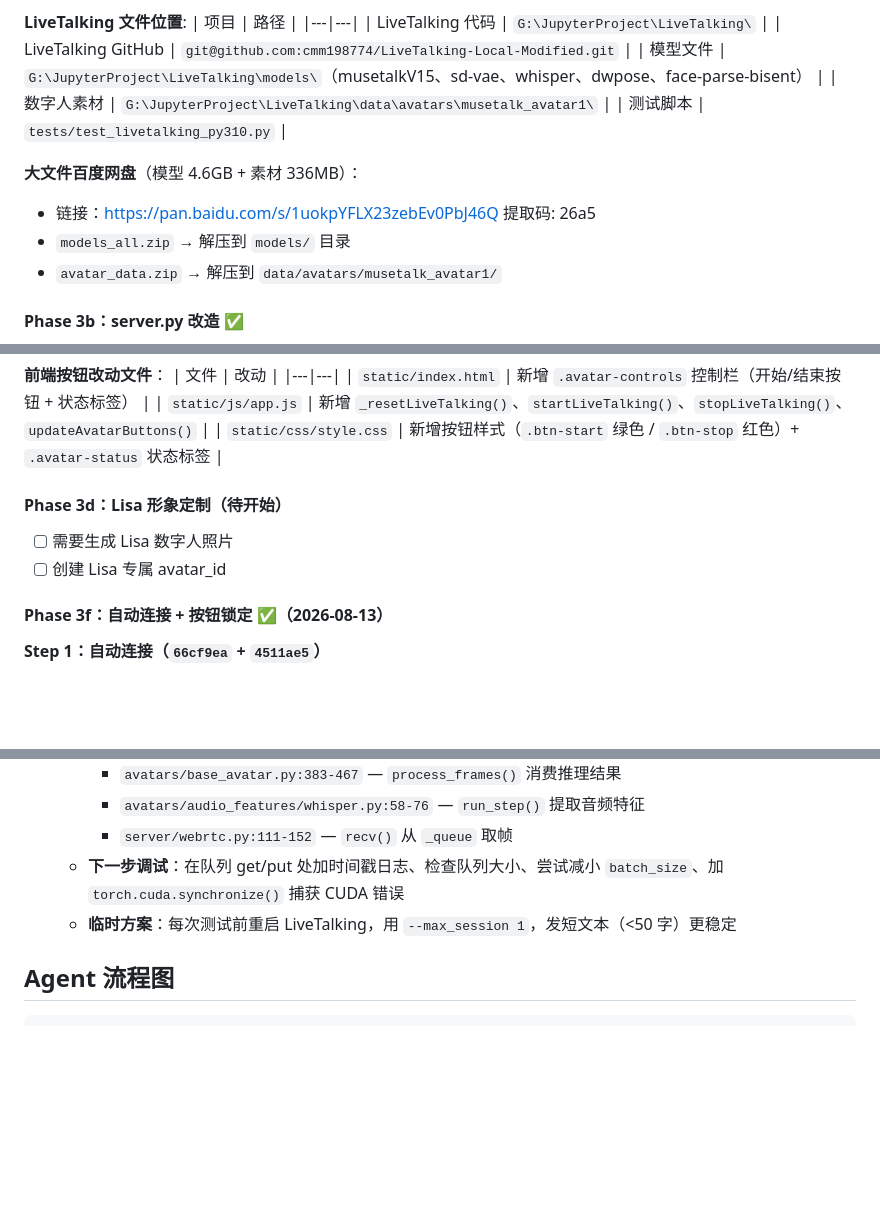
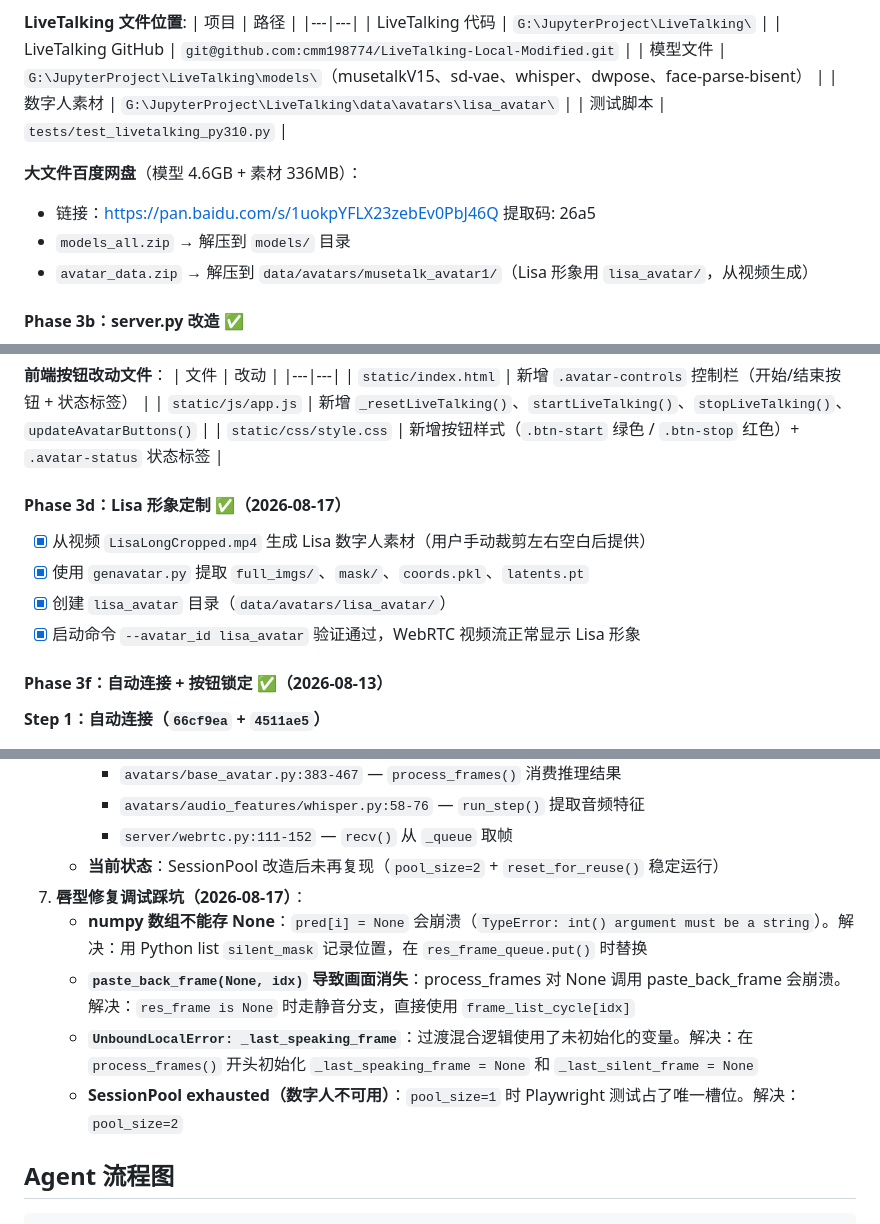
Before and after one commit to cmm198774/AI-visualization-bot, a Markdown page: CLAUDE.md, 3 parts joined by grey strips. GitHub-like rendering; blank space fills up the shorter version.

````diff
--- a/CLAUDE.md
+++ b/CLAUDE.md
@@ -77,13 +77,13 @@
 | LiveTalking 代码 | `G:\JupyterProject\LiveTalking\` |
 | LiveTalking GitHub | `git@github.com:cmm198774/LiveTalking-Local-Modified.git` |
 | 模型文件 | `G:\JupyterProject\LiveTalking\models\`（musetalkV15、sd-vae、whisper、dwpose、face-parse-bisent） |
-| 数字人素材 | `G:\JupyterProject\LiveTalking\data\avatars\musetalk_avatar1\` |
+| 数字人素材 | `G:\JupyterProject\LiveTalking\data\avatars\lisa_avatar\` |
 | 测试脚本 | `tests/test_livetalking_py310.py` |
 
 **大文件百度网盘**（模型 4.6GB + 素材 336MB）：
 - 链接：https://pan.baidu.com/s/1uokpYFLX23zebEv0PbJ46Q 提取码: 26a5
 - `models_all.zip` → 解压到 `models/` 目录
-- `avatar_data.zip` → 解压到 `data/avatars/musetalk_avatar1/`
+- `avatar_data.zip` → 解压到 `data/avatars/musetalk_avatar1/`（Lisa 形象用 `lisa_avatar/`，从视频生成）
 
 #### Phase 3b：server.py 改造 ✅
 - [x] 移除 edge-tts 相关代码（删除 tts_client.py、sentence_splitter.py）
@@ -112,9 +112,11 @@
 | `static/js/app.js` | 新增 `_resetLiveTalking()`、`startLiveTalking()`、`stopLiveTalking()`、`updateAvatarButtons()` |
 | `static/css/style.css` | 新增按钮样式（`.btn-start` 绿色 / `.btn-stop` 红色）+ `.avatar-status` 状态标签 |
 
-#### Phase 3d：Lisa 形象定制（待开始）
-- [ ] 需要生成 Lisa 数字人照片
-- [ ] 创建 Lisa 专属 avatar_id
+#### Phase 3d：Lisa 形象定制 ✅（2026-08-17）
+- [x] 从视频 `LisaLongCropped.mp4` 生成 Lisa 数字人素材（用户手动裁剪左右空白后提供）
+- [x] 使用 `genavatar.py` 提取 `full_imgs/`、`mask/`、`coords.pkl`、`latents.pt`
+- [x] 创建 `lisa_avatar` 目录（`data/avatars/lisa_avatar/`）
+- [x] 启动命令 `--avatar_id lisa_avatar` 验证通过，WebRTC 视频流正常显示 Lisa 形象
 
 #### Phase 3f：自动连接 + 按钮锁定 ✅（2026-08-13）
 
@@ -378,8 +406,12 @@ conda run -n py310 python server.py
      - `avatars/base_avatar.py:383-467` — `process_frames()` 消费推理结果
      - `avatars/audio_features/whisper.py:58-76` — `run_step()` 提取音频特征
      - `server/webrtc.py:111-152` — `recv()` 从 `_queue` 取帧
-   - **下一步调试**：在队列 get/put 处加时间戳日志、检查队列大小、尝试减小 `batch_size`、加 `torch.cuda.synchronize()` 捕获 CUDA 错误
-   - **临时方案**：每次测试前重启 LiveTalking，用 `--max_session 1`，发短文本（<50 字）更稳定
+   - **当前状态**：SessionPool 改造后未再复现（`pool_size=2` + `reset_for_reuse()` 稳定运行）
+7. **唇型修复调试踩坑（2026-08-17）**：
+   - **numpy 数组不能存 None**：`pred[i] = None` 会崩溃（`TypeError: int() argument must be a string`）。解决：用 Python list `silent_mask` 记录位置，在 `res_frame_queue.put()` 时替换
+   - **`paste_back_frame(None, idx)` 导致画面消失**：process_frames 对 None 调用 paste_back_frame 会崩溃。解决：`res_frame is None` 时走静音分支，直接使用 `frame_list_cycle[idx]`
+   - **`UnboundLocalError: _last_speaking_frame`**：过渡混合逻辑使用了未初始化的变量。解决：在 `process_frames()` 开头初始化 `_last_speaking_frame = None` 和 `_last_silent_frame = None`
+   - **SessionPool exhausted（数字人不可用）**：`pool_size=1` 时 Playwright 测试占了唯一槽位。解决：`pool_size=2`
 
 ## Agent 流程图
 ```
````
Also changed, not shown: other parts of CLAUDE.md (+40 -12 lines).
